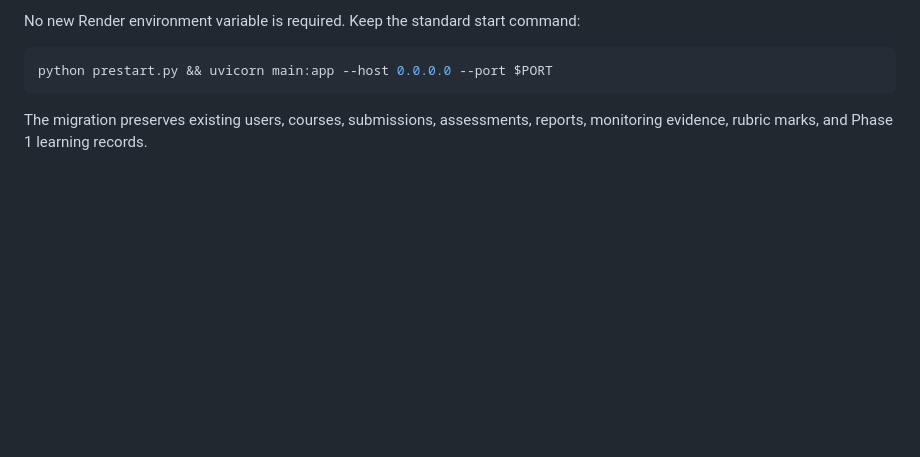
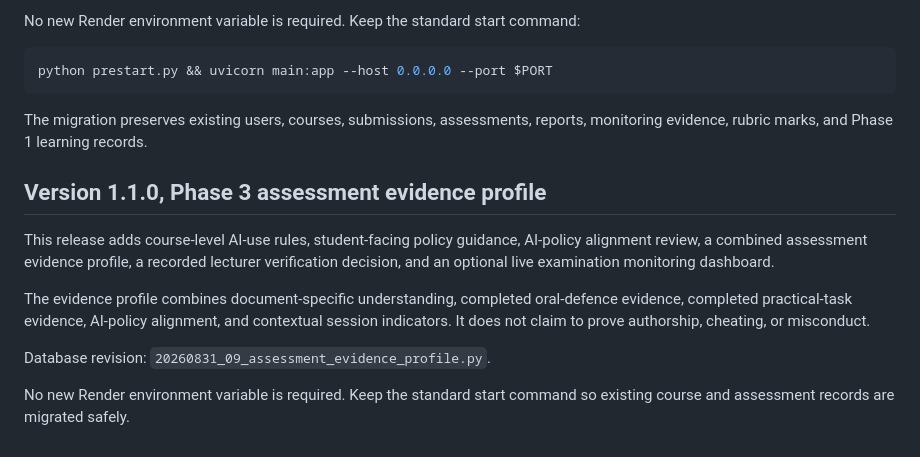
Before and after one commit to yawanokye/kanokwere, a Markdown page: UPGRADE_NOTES.md, the part around the change. Drawn GitHub-style; blank space fills up the shorter version.

````diff
--- a/UPGRADE_NOTES.md
+++ b/UPGRADE_NOTES.md
@@ -134,3 +134,13 @@ python prestart.py && uvicorn main:app --host 0.0.0.0 --port $PORT
 ```
 
 The migration preserves existing users, courses, submissions, assessments, reports, monitoring evidence, rubric marks, and Phase 1 learning records.
+
+## Version 1.1.0, Phase 3 assessment evidence profile
+
+This release adds course-level AI-use rules, student-facing policy guidance, AI-policy alignment review, a combined assessment evidence profile, a recorded lecturer verification decision, and an optional live examination monitoring dashboard.
+
+The evidence profile combines document-specific understanding, completed oral-defence evidence, completed practical-task evidence, AI-policy alignment, and contextual session indicators. It does not claim to prove authorship, cheating, or misconduct.
+
+Database revision: `20260831_09_assessment_evidence_profile.py`.
+
+No new Render environment variable is required. Keep the standard start command so existing course and assessment records are migrated safely.
````
Also changed, not shown: PHASE3_IMPLEMENTATION.md (added, +59 -0 lines), README.md (+15 -1 lines).
